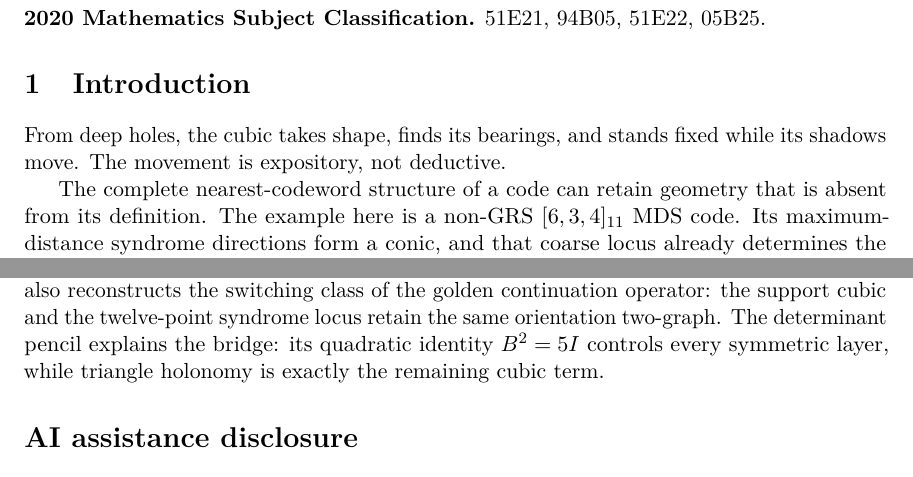
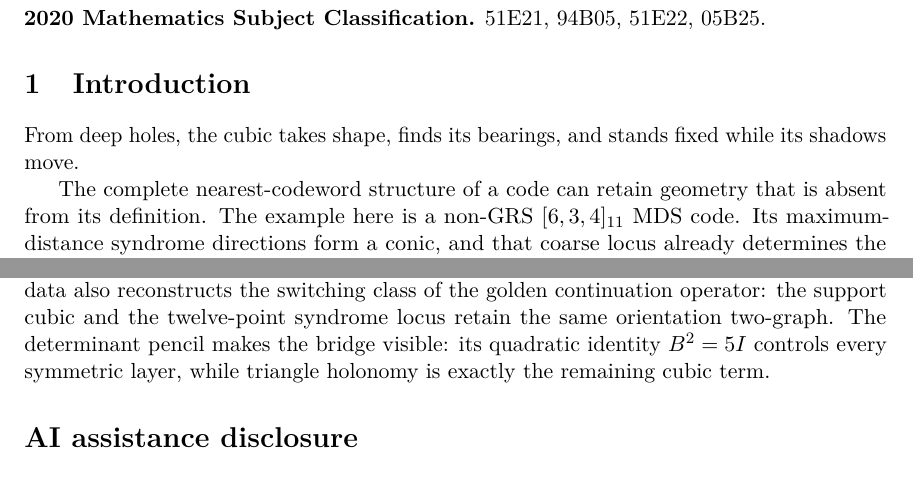
Before and after one commit to tavisrudd/clebsch-rigidity, a LaTeX paper (clebsch_rigidity.tex): two parts of pages 1 and 18 of 19, joined at a grey line, cut so that both start at the same text. Compiled offline with pdfLaTeX.

Commit message:
Let the trilogy framing speak for itself

```diff
--- a/clebsch_rigidity.tex
+++ b/clebsch_rigidity.tex
@@ -86,7 +86,7 @@ projective plane; arc; conic.
 \label{sec:intro}
 
 From deep holes, the cubic takes shape, finds its bearings, and stands fixed
-while its shadows move.  The movement is expository, not deductive.
+while its shadows move.
 
 The complete nearest-codeword structure of a code can retain geometry that
 is absent from its definition.  The example here is a non-GRS
@@ -1367,7 +1367,7 @@ decoder results ask when coset-leader support data alone reconstruct a
 projective code.  For the Clebsch code, that support data also reconstructs
 the switching class of the golden continuation operator: the support cubic
 and the twelve-point syndrome locus retain the same orientation two-graph.
-The determinant pencil explains the bridge: its quadratic identity
+The determinant pencil makes the bridge visible: its quadratic identity
 $B^2=5I$ controls every symmetric layer, while triangle holonomy is exactly
 the remaining cubic term.
 
```
Also changed, not shown: clebsch_rigidity.pdf, 1 other file.
